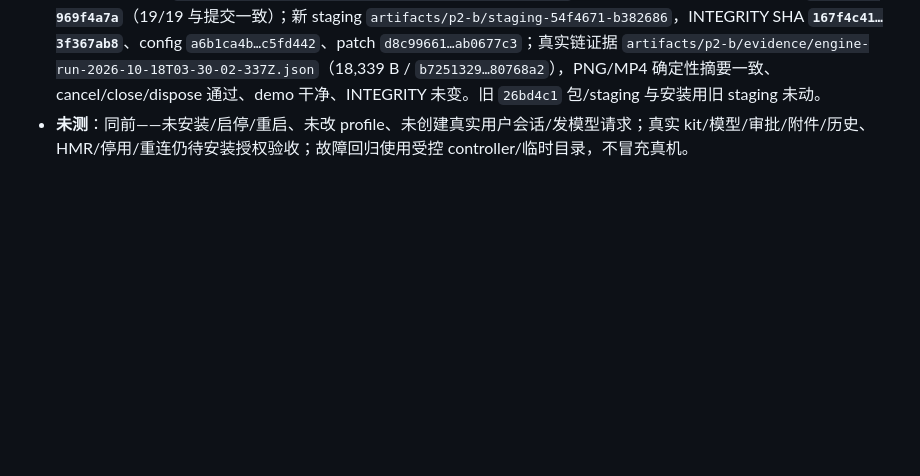
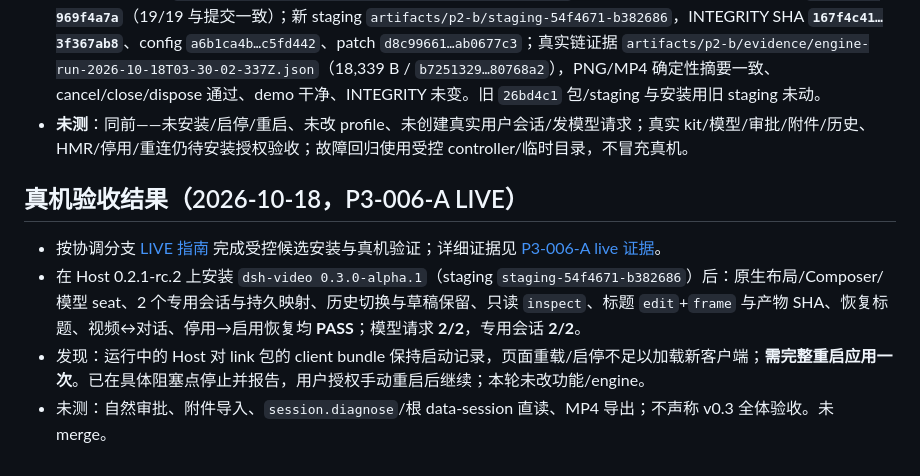
Before and after one commit to heswy/dsh-video-editor, a Markdown page: docs/tasks/P3-006A-native-creation-conversation.md, the part around the change. Drawn GitHub-style; blank space fills up the shorter version.

Commit message:
docs(live): record P3-006-A installation and native creation live validation

```diff
--- a/docs/tasks/P3-006A-native-creation-conversation.md
+++ b/docs/tasks/P3-006A-native-creation-conversation.md
@@ -57,3 +57,10 @@
 - **检查**：干净修复提交上 `npm run check` **123/123**（静态 40、Client smoke 52、Host 契约 31；原 25 项全保留 +6 项故障回归），版本门禁 **10/10**。独立故障探针（复刻复审场景、断言修复后行为）通过；证据 `artifacts/p2-b/evidence/p3-006a-fix-repro-2026-10-18T11-29-09.json`（SHA-256 `e9ed7f53…66be20`）。
 - **新候选**：固定包 `artifacts/p2-b/b382686/dsh-video-0.3.0-alpha.1.tgz`，**56,648 B / 19 files / SHA-256 `61e57430…969f4a7a`**（19/19 与提交一致）；新 staging `artifacts/p2-b/staging-54f4671-b382686`，INTEGRITY SHA **`167f4c41…3f367ab8`**、config `a6b1ca4b…c5fd442`、patch `d8c99661…ab0677c3`；真实链证据 `artifacts/p2-b/evidence/engine-run-2026-10-18T03-30-02-337Z.json`（18,339 B / `b7251329…80768a2`），PNG/MP4 确定性摘要一致、cancel/close/dispose 通过、demo 干净、INTEGRITY 未变。旧 `26bd4c1` 包/staging 与安装用旧 staging 未动。
 - **未测**：同前——未安装/启停/重启、未改 profile、未创建真实用户会话/发模型请求；真实 kit/模型/审批/附件/历史、HMR/停用/重连仍待安装授权验收；故障回归使用受控 controller/临时目录，不冒充真机。
+
+## 真机验收结果（2026-10-18，P3-006-A LIVE）
+
+- 按协调分支 [LIVE 指南](./P3-006A-live-validation.md) 完成受控候选安装与真机验证；详细证据见 [P3-006-A live 证据](../research/P3-006A-live-2026-10-18.md)。
+- 在 Host 0.2.1-rc.2 上安装 `dsh-video 0.3.0-alpha.1`（staging `staging-54f4671-b382686`）后：原生布局/Composer/模型 seat、2 个专用会话与持久映射、历史切换与草稿保留、只读 `inspect`、标题 `edit`+`frame` 与产物 SHA、恢复标题、视频↔对话、停用→启用恢复均 **PASS**；模型请求 **2/2**，专用会话 **2/2**。
+- 发现：运行中的 Host 对 link 包的 client bundle 保持启动记录，页面重载/启停不足以加载新客户端；**需完整重启应用一次**。已在具体阻塞点停止并报告，用户授权手动重启后继续；本轮未改功能/engine。
+- 未测：自然审批、附件导入、`session.diagnose`/根 data-session 直读、MP4 导出；不声称 v0.3 全体验收。未 merge。
```
Also changed, not shown: docs/research/P3-006A-live-2026-10-18.md (added, +128 -0 lines), docs/tasks/P3-006A-live-validation.md (added, +86 -0 lines).
